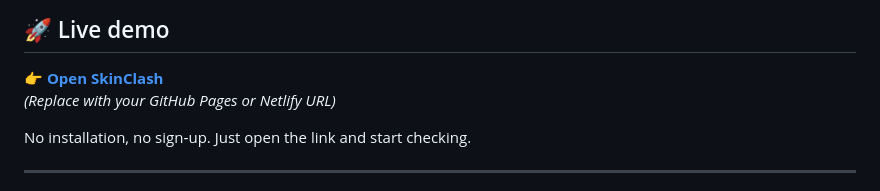
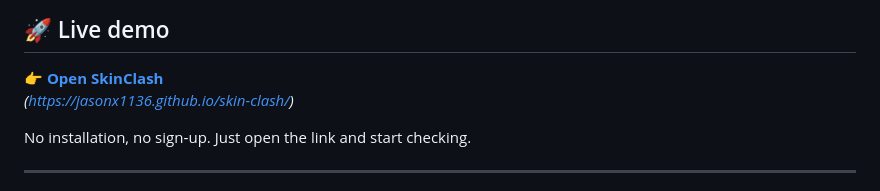
Before and after one commit to jAsonX1136/skin-clash, a Markdown page: README.md, the part around the change. Drawn GitHub-style.

```diff
--- a/README.md
+++ b/README.md
@@ -25,7 +25,7 @@ It's like a skin‑savvy friend who’s always in your pocket.
 ## 🚀 Live demo
 
 👉 **[Open SkinClash]()**
-*(Replace with your GitHub Pages or Netlify URL)*
+*(https://jasonx1136.github.io/skin-clash/)*
 
 No installation, no sign‑up. Just open the link and start checking.
 
```
